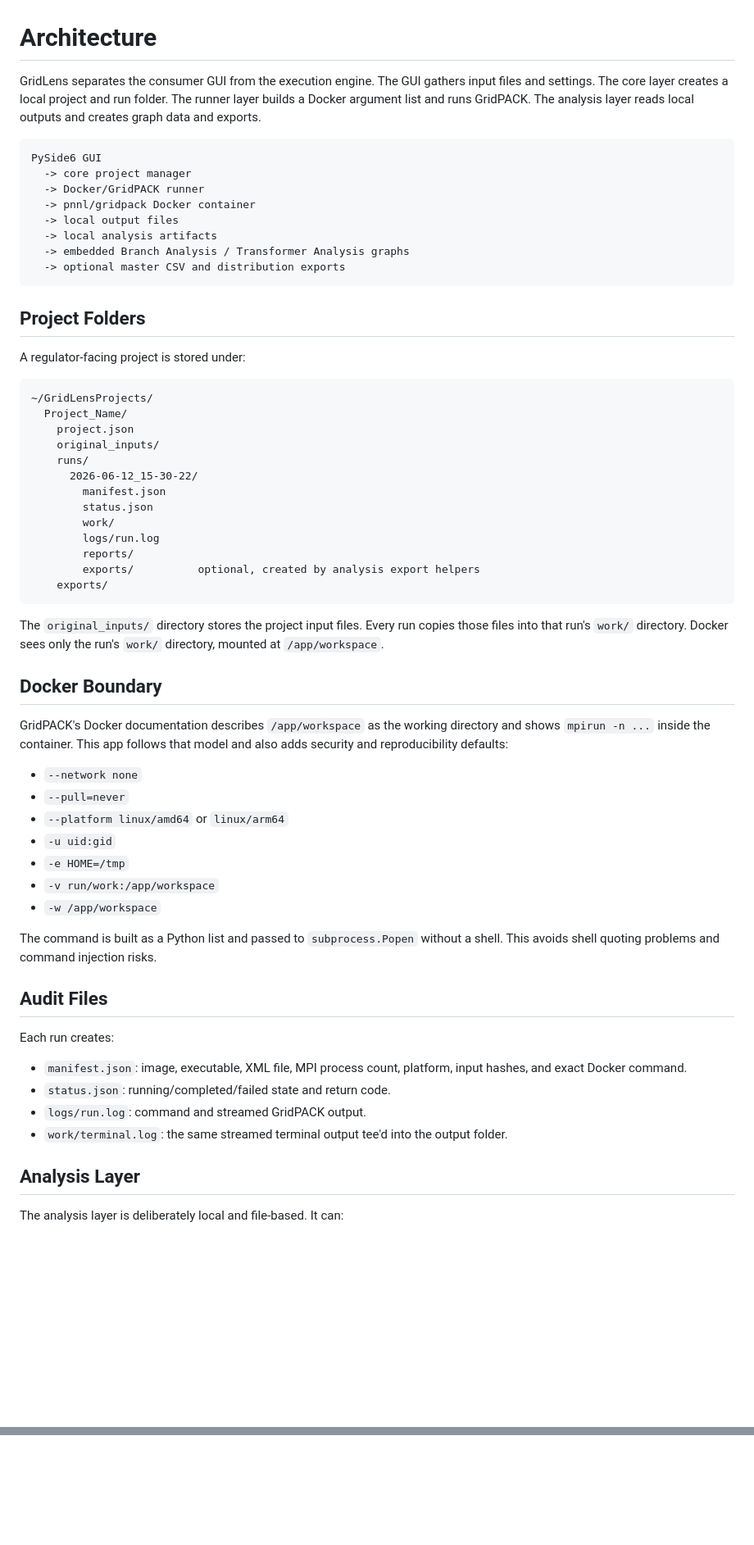
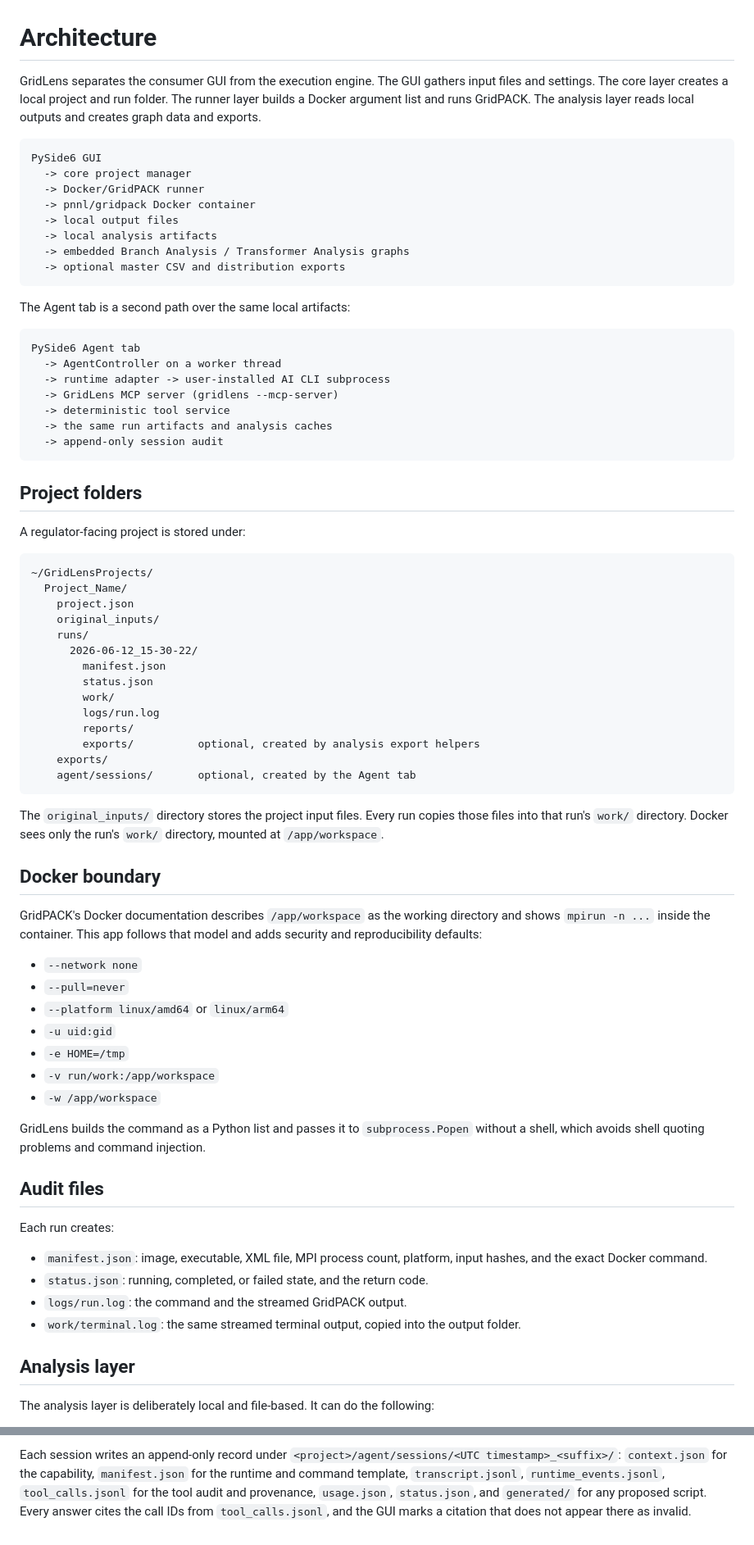
Before and after one commit to alexluhuang/GridLens, a Markdown page: docs/architecture.md, 2 parts joined by grey strips. Shown at 82% size. Rendered like a GitHub page; blank space fills up the shorter version.

````diff
--- a/docs/architecture.md
+++ b/docs/architecture.md
@@ -1,8 +1,8 @@
 # Architecture
 
 GridLens separates the consumer GUI from the execution engine. The GUI gathers input files and settings. The
-core layer creates a local project and run folder. The runner layer builds a Docker argument list and runs GridPACK. The
-analysis layer reads local outputs and creates graph data and exports.
+core layer creates a local project and run folder. The runner layer builds a Docker argument list and runs
+GridPACK. The analysis layer reads local outputs and creates graph data and exports.
 
 ```text
 PySide6 GUI
@@ -15,7 +15,19 @@ PySide6 GUI
   -> optional master CSV and distribution exports
 ```
 
-## Project Folders
+The Agent tab is a second path over the same local artifacts:
+
+```text
+PySide6 Agent tab
+  -> AgentController on a worker thread
+  -> runtime adapter -> user-installed AI CLI subprocess
+  -> GridLens MCP server (gridlens --mcp-server)
+  -> deterministic tool service
+  -> the same run artifacts and analysis caches
+  -> append-only session audit
+```
+
+## Project folders
 
 A regulator-facing project is stored under:
 
@@ -33,15 +45,16 @@ A regulator-facing project is stored under:
         reports/
         exports/          optional, created by analysis export helpers
     exports/
+    agent/sessions/       optional, created by the Agent tab
 ```
 
-The `original_inputs/` directory stores the project input files. Every run copies those files into that run's `work/`
-directory. Docker sees only the run's `work/` directory, mounted at `/app/workspace`.
+The `original_inputs/` directory stores the project input files. Every run copies those files into that run's
+`work/` directory. Docker sees only the run's `work/` directory, mounted at `/app/workspace`.
 
-## Docker Boundary
+## Docker boundary
 
-GridPACK's Docker documentation describes `/app/workspace` as the working directory and shows `mpirun -n ...` inside the
-container. This app follows that model and also adds security and reproducibility defaults:
+GridPACK's Docker documentation describes `/app/workspace` as the working directory and shows `mpirun -n ...`
+inside the container. This app follows that model and adds security and reproducibility defaults:
 
 - `--network none`
 - `--pull=never`
@@ -51,19 +64,20 @@ container. This app follows that model and also adds security and reproducibilit
 - `-v run/work:/app/workspace`
 - `-w /app/workspace`
 
-The command is built as a Python list and passed to `subprocess.Popen` without a shell. This avoids shell quoting
-problems and command injection risks.
+GridLens builds the command as a Python list and passes it to `subprocess.Popen` without a shell, which
+avoids shell quoting problems and command injection.
 
-## Audit Files
+## Audit files
 
 Each run creates:
 
-- `manifest.json`: image, executable, XML file, MPI process count, platform, input hashes, and exact Docker command.
-- `status.json`: running/completed/failed state and return code.
-- `logs/run.log`: command and streamed GridPACK output.
-- `work/terminal.log`: the same streamed terminal output tee'd into the output folder.
+- `manifest.json`: image, executable, XML file, MPI process count, platform, input hashes, and the exact
+  Docker command.
+- `status.json`: running, completed, or failed state, and the return code.
+- `logs/run.log`: the command and the streamed GridPACK output.
+- `work/terminal.log`: the same streamed terminal output, copied into the output folder.
 
-## Analysis Layer
+## Analysis layer
 
-The analysis layer is deliberately local and file-based. It can:
+The analysis layer is deliberately local and file-based. It can do the following:
 
@@ -106,0 +169,5 @@ CSV flat workflow.
+Each session writes an append-only record under `<project>/agent/sessions/<UTC timestamp>_<suffix>/`:
+`context.json` for the capability, `manifest.json` for the runtime and command template, `transcript.jsonl`,
+`runtime_events.jsonl`, `tool_calls.jsonl` for the tool audit and provenance, `usage.json`, `status.json`,
+and `generated/` for any proposed script. Every answer cites the call IDs from `tool_calls.jsonl`, and the
+GUI marks a citation that does not appear there as invalid.
````
Also changed, not shown: other parts of docs/architecture.md (+74 -26 lines).
